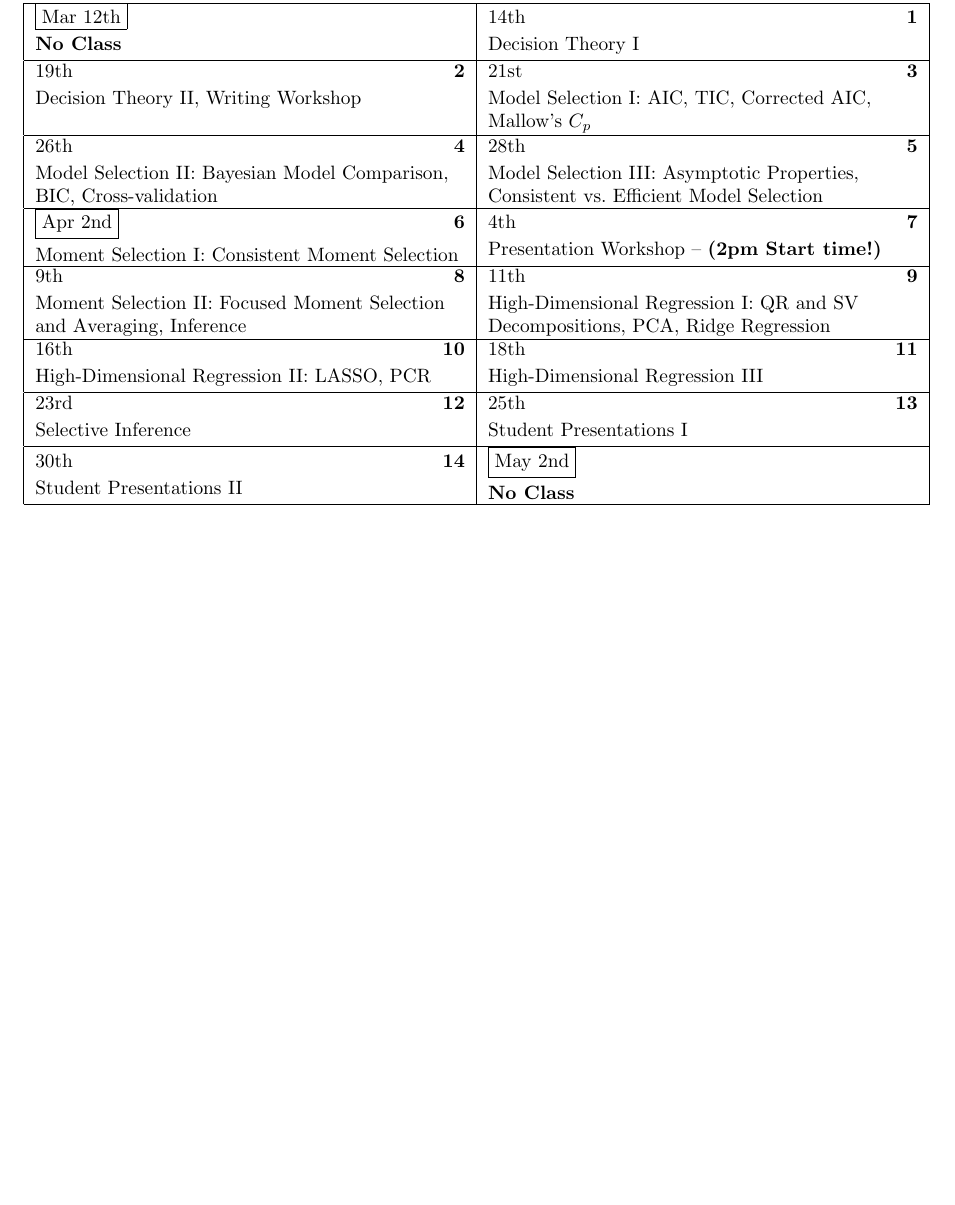
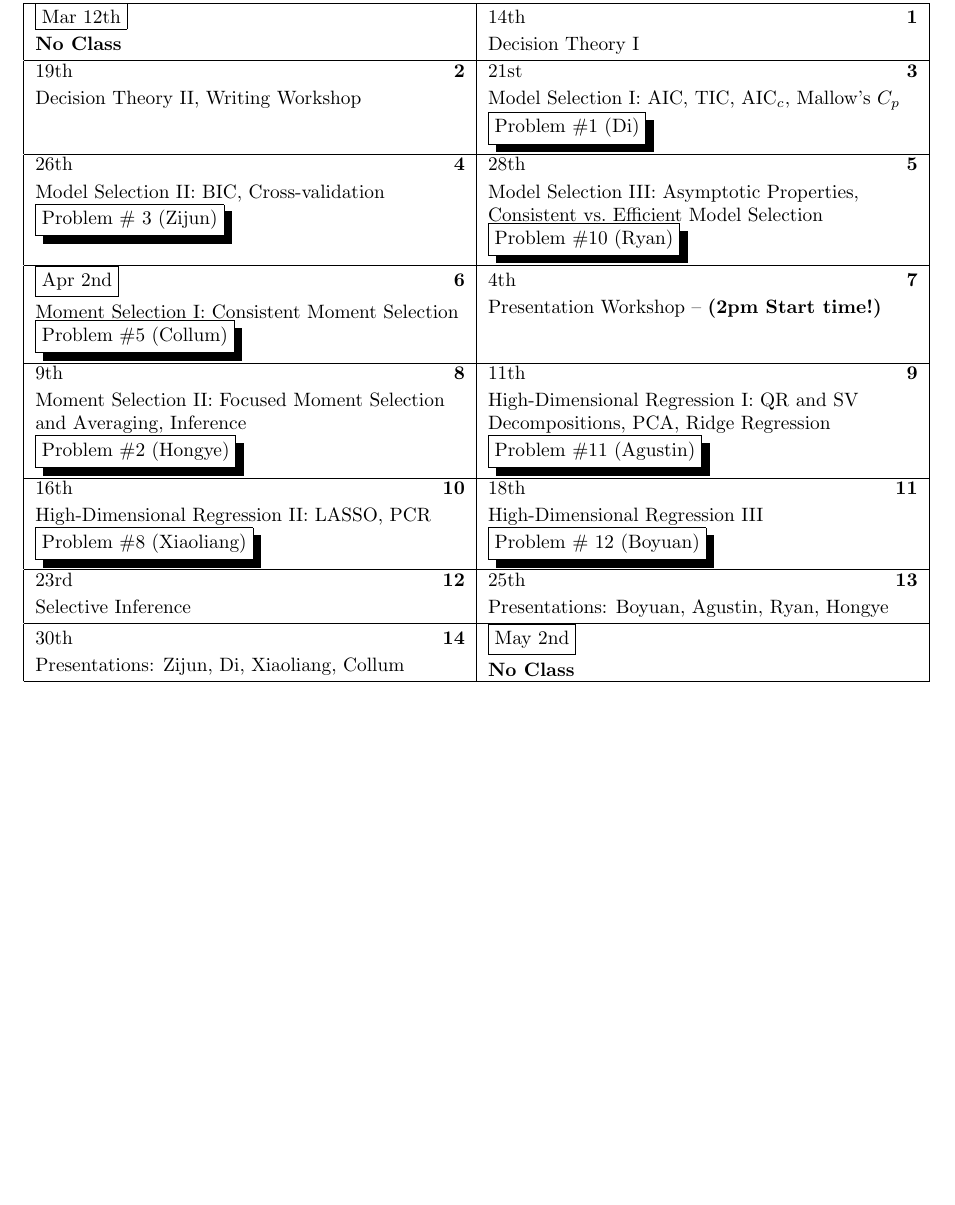
Before and after one commit to fditraglia/econ722, a LaTeX document (syllabus/syllabus.tex): part of page 3 of 3, cut so that both start at the same text. Compiled offline with pdfLaTeX.

Commit message:
add presentations etc to semester calendar

```diff
--- a/syllabus/syllabus.tex
+++ b/syllabus/syllabus.tex
@@ -183,18 +183,18 @@ Whichever option you choose, the content of your presentation should relate in s
 %\caltexton{1}{Computing for Econometrics: Creating R Packages, Rcpp, Parallel R}
 \caltexton{1}{Decision Theory I}
 \caltextnext{Decision Theory II, Writing Workshop}
-\caltextnext{Model Selection I: AIC, TIC, Corrected AIC, Mallow's $C_p$}
-\caltextnext{Model Selection II: Bayesian Model Comparison, BIC, Cross-validation}
-\caltextnext{Model Selection III: Asymptotic Properties, Consistent vs.\ Efficient Model Selection}
-\caltextnext{Moment Selection I: Consistent Moment Selection}
+\caltextnext{Model Selection I: AIC, TIC, AIC$_c$, Mallow's $C_p$ \shadowbox{Problem \#1 (Di)}}
+\caltextnext{Model Selection II: BIC, Cross-validation \shadowbox{Problem \# 3 (Zijun)}}
+\caltextnext{Model Selection III: Asymptotic Properties, Consistent vs.\ Efficient Model Selection \shadowbox{Problem \#10 (Ryan)}}
+\caltextnext{Moment Selection I: Consistent Moment Selection \shadowbox{Problem \#5 (Collum)}}
 \caltextnext{Presentation Workshop -- \textbf{(2pm Start time!)}}
-\caltextnext{Moment Selection II: Focused Moment Selection and Averaging, Inference}
-\caltextnext{High-Dimensional Regression I: QR and SV Decompositions, PCA, Ridge Regression}
-\caltextnext{High-Dimensional Regression II: LASSO, PCR}
-\caltextnext{High-Dimensional Regression III}
+\caltextnext{Moment Selection II: Focused Moment Selection and Averaging, Inference \\\shadowbox{Problem \#2 (Hongye)}}
+\caltextnext{High-Dimensional Regression I: QR and SV Decompositions, PCA, Ridge Regression \shadowbox{Problem \#11 (Agustin)}}
+\caltextnext{High-Dimensional Regression II: LASSO, PCR \shadowbox{Problem \#8 (Xiaoliang)}}
+\caltextnext{High-Dimensional Regression III \shadowbox{Problem \# 12 (Boyuan)}}
 \caltextnext{Selective Inference}
-\caltextnext{Student Presentations I}
-\caltextnext{Student Presentations II}
+\caltextnext{Presentations: Boyuan, Agustin, Ryan, Hongye}
+\caltextnext{Presentations: Zijun, Di, Xiaoliang, Collum}
 % ... and so on
 
 % Holidays
```
Also changed, not shown: syllabus/syllabus.pdf.
